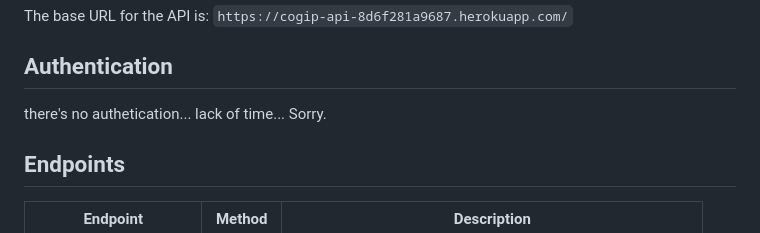
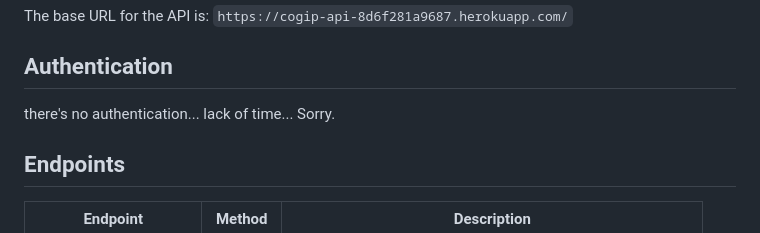
Before and after one commit to tomboszko/cogip, a Markdown page: documentation.md, the part around the change. Rendered like a GitHub page.

```diff
--- a/documentation.md
+++ b/documentation.md
@@ -10,7 +10,7 @@ The base URL for the API is: `https://cogip-api-8d6f281a9687.herokuapp.com/`
 
 ## Authentication
 
-there's no authetication... lack of time... Sorry.
+there's no authentication... lack of time... Sorry.
 
 ## Endpoints
 | Endpoint | Method | Description |
```
